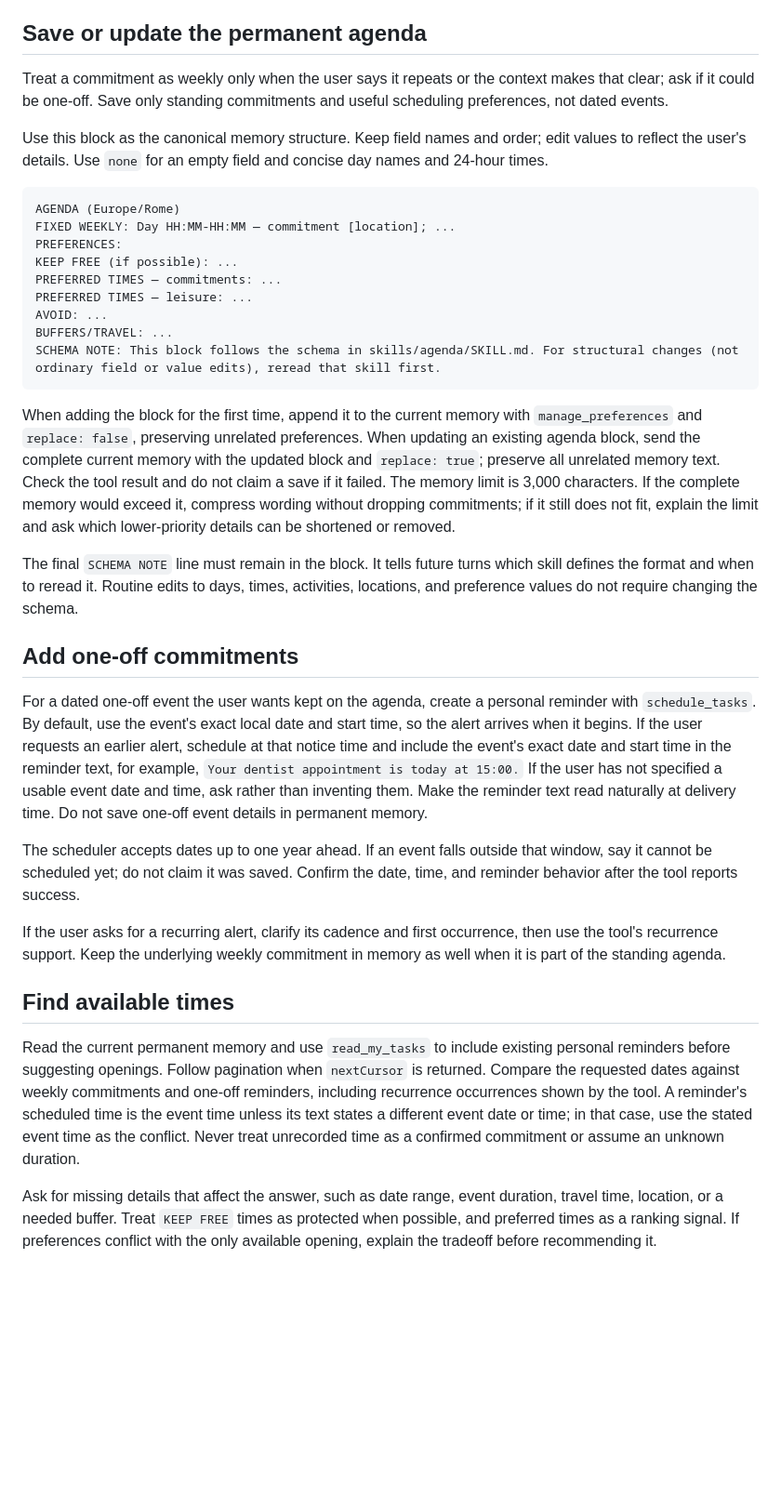
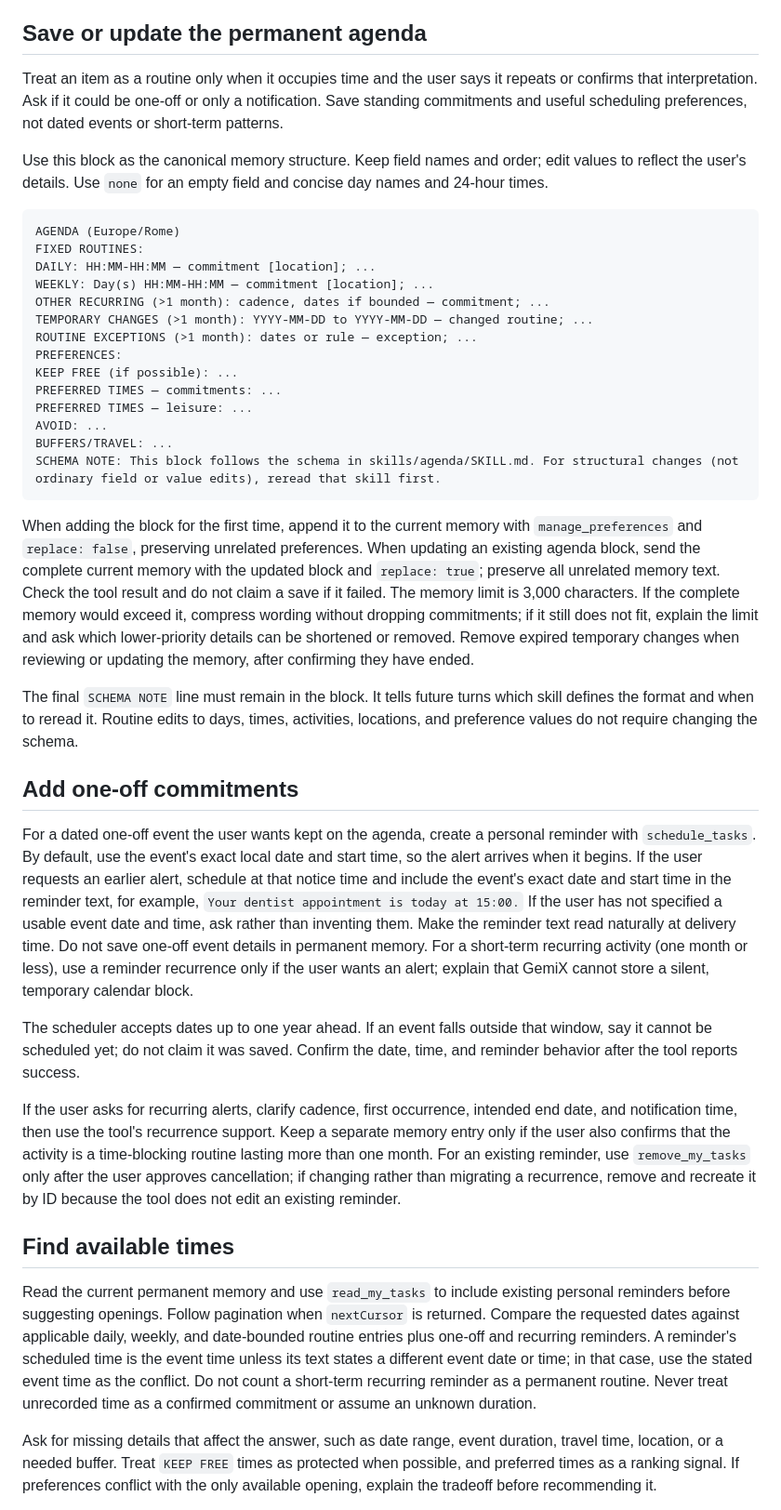
Before and after one commit to caccaboss89-glitch/gemix, a Markdown page: skills/agenda/SKILL.md, the part around one of its changes. Shown at 93% size. GitHub-like rendering; blank space fills up the shorter version.

````diff
--- a/skills/agenda/SKILL.md
+++ b/skills/agenda/SKILL.md
@@ -15,12 +38,17 @@ GemiX has no connected calendar or booking service here. Describe availability a
 ## Save or update the permanent agenda
 
-Treat a commitment as weekly only when the user says it repeats or the context makes that clear; ask if it could be one-off. Save only standing commitments and useful scheduling preferences, not dated events.
+Treat an item as a routine only when it occupies time and the user says it repeats or confirms that interpretation. Ask if it could be one-off or only a notification. Save standing commitments and useful scheduling preferences, not dated events or short-term patterns.
 
 Use this block as the canonical memory structure. Keep field names and order; edit values to reflect the user's details. Use `none` for an empty field and concise day names and 24-hour times.
 
 ```text
 AGENDA (Europe/Rome)
-FIXED WEEKLY: Day HH:MM-HH:MM — commitment [location]; ...
+FIXED ROUTINES:
+DAILY: HH:MM-HH:MM — commitment [location]; ...
+WEEKLY: Day(s) HH:MM-HH:MM — commitment [location]; ...
+OTHER RECURRING (>1 month): cadence, dates if bounded — commitment; ...
+TEMPORARY CHANGES (>1 month): YYYY-MM-DD to YYYY-MM-DD — changed routine; ...
+ROUTINE EXCEPTIONS (>1 month): dates or rule — exception; ...
 PREFERENCES:
 KEEP FREE (if possible): ...
 PREFERRED TIMES — commitments: ...
@@ -30,21 +58,21 @@ BUFFERS/TRAVEL: ...
 SCHEMA NOTE: This block follows the schema in skills/agenda/SKILL.md. For structural changes (not ordinary field or value edits), reread that skill first.
 ```
 
-When adding the block for the first time, append it to the current memory with `manage_preferences` and `replace: false`, preserving unrelated preferences. When updating an existing agenda block, send the complete current memory with the updated block and `replace: true`; preserve all unrelated memory text. Check the tool result and do not claim a save if it failed. The memory limit is 3,000 characters. If the complete memory would exceed it, compress wording without dropping commitments; if it still does not fit, explain the limit and ask which lower-priority details can be shortened or removed.
+When adding the block for the first time, append it to the current memory with `manage_preferences` and `replace: false`, preserving unrelated preferences. When updating an existing agenda block, send the complete current memory with the updated block and `replace: true`; preserve all unrelated memory text. Check the tool result and do not claim a save if it failed. The memory limit is 3,000 characters. If the complete memory would exceed it, compress wording without dropping commitments; if it still does not fit, explain the limit and ask which lower-priority details can be shortened or removed. Remove expired temporary changes when reviewing or updating the memory, after confirming they have ended.
 
 The final `SCHEMA NOTE` line must remain in the block. It tells future turns which skill defines the format and when to reread it. Routine edits to days, times, activities, locations, and preference values do not require changing the schema.
 
 ## Add one-off commitments
 
-For a dated one-off event the user wants kept on the agenda, create a personal reminder with `schedule_tasks`. By default, use the event's exact local date and start time, so the alert arrives when it begins. If the user requests an earlier alert, schedule at that notice time and include the event's exact date and start time in the reminder text, for example, `Your dentist appointment is today at 15:00.` If the user has not specified a usable event date and time, ask rather than inventing them. Make the reminder text read naturally at delivery time. Do not save one-off event details in permanent memory.
+For a dated one-off event the user wants kept on the agenda, create a personal reminder with `schedule_tasks`. By default, use the event's exact local date and start time, so the alert arrives when it begins. If the user requests an earlier alert, schedule at that notice time and include the event's exact date and start time in the reminder text, for example, `Your dentist appointment is today at 15:00.` If the user has not specified a usable event date and time, ask rather than inventing them. Make the reminder text read naturally at delivery time. Do not save one-off event details in permanent memory. For a short-term recurring activity (one month or less), use a reminder recurrence only if the user wants an alert; explain that GemiX cannot store a silent, temporary calendar block.
 
 The scheduler accepts dates up to one year ahead. If an event falls outside that window, say it cannot be scheduled yet; do not claim it was saved. Confirm the date, time, and reminder behavior after the tool reports success.
 
-If the user asks for a recurring alert, clarify its cadence and first occurrence, then use the tool's recurrence support. Keep the underlying weekly commitment in memory as well when it is part of the standing agenda.
+If the user asks for recurring alerts, clarify cadence, first occurrence, intended end date, and notification time, then use the tool's recurrence support. Keep a separate memory entry only if the user also confirms that the activity is a time-blocking routine lasting more than one month. For an existing reminder, use `remove_my_tasks` only after the user approves cancellation; if changing rather than migrating a recurrence, remove and recreate it by ID because the tool does not edit an existing reminder.
 
 ## Find available times
 
-Read the current permanent memory and use `read_my_tasks` to include existing personal reminders before suggesting openings. Follow pagination when `nextCursor` is returned. Compare the requested dates against weekly commitments and one-off reminders, including recurrence occurrences shown by the tool. A reminder's scheduled time is the event time unless its text states a different event date or time; in that case, use the stated event time as the conflict. Never treat unrecorded time as a confirmed commitment or assume an unknown duration.
+Read the current permanent memory and use `read_my_tasks` to include existing personal reminders before suggesting openings. Follow pagination when `nextCursor` is returned. Compare the requested dates against applicable daily, weekly, and date-bounded routine entries plus one-off and recurring reminders. A reminder's scheduled time is the event time unless its text states a different event date or time; in that case, use the stated event time as the conflict. Do not count a short-term recurring reminder as a permanent routine. Never treat unrecorded time as a confirmed commitment or assume an unknown duration.
 
 Ask for missing details that affect the answer, such as date range, event duration, travel time, location, or a needed buffer. Treat `KEEP FREE` times as protected when possible, and preferred times as a ranking signal. If preferences conflict with the only available opening, explain the tradeoff before recommending it.
 
````
Also changed, not shown: other parts of skills/agenda/SKILL.md (+25 -2 lines).
